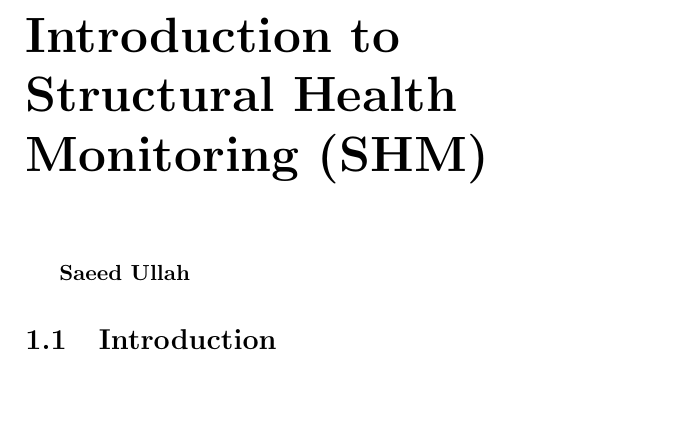
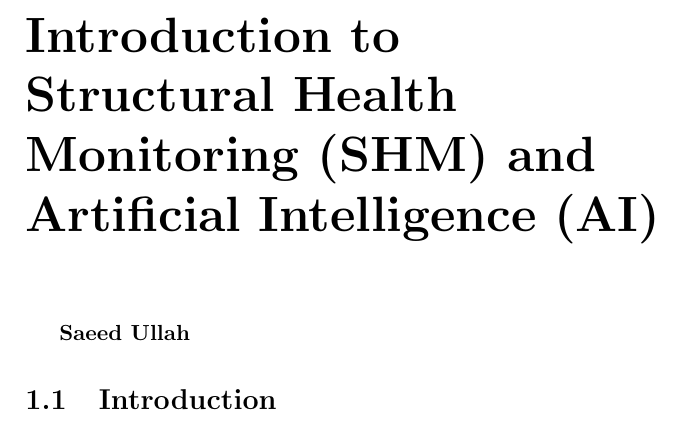
Before and after one commit to IFFM-PAS-MISD/aidd, a LaTeX book (reports/monograph/template/Chapter No.1 (Saeed).tex): part of page 1 of 3, cut so that both start at the same text, the shorter picture padded with empty space. Compiled offline with pdfLaTeX; the source files are stored in an older character set and shown here as Unicode.

Commit message:
Update Chapter No.1 (Saeed).tex

```diff
--- a/reports/monograph/template/Chapter No.1 (Saeed).tex
+++ b/reports/monograph/template/Chapter No.1 (Saeed).tex
@@ -39,7 +39,7 @@
 %\listoftables
 %\newpage
 
-\chapter{Introduction to Structural Health Monitoring (SHM)}
+\chapter{Introduction to Structural Health Monitoring (SHM) and Artificial Intelligence (AI)}
 \textbf{Saeed Ullah}
 
 %%%%%%%%%%%%%%%%%%%%%%%%%%%%%%%%%%%%%%%%%%%%%%%%%%
```
